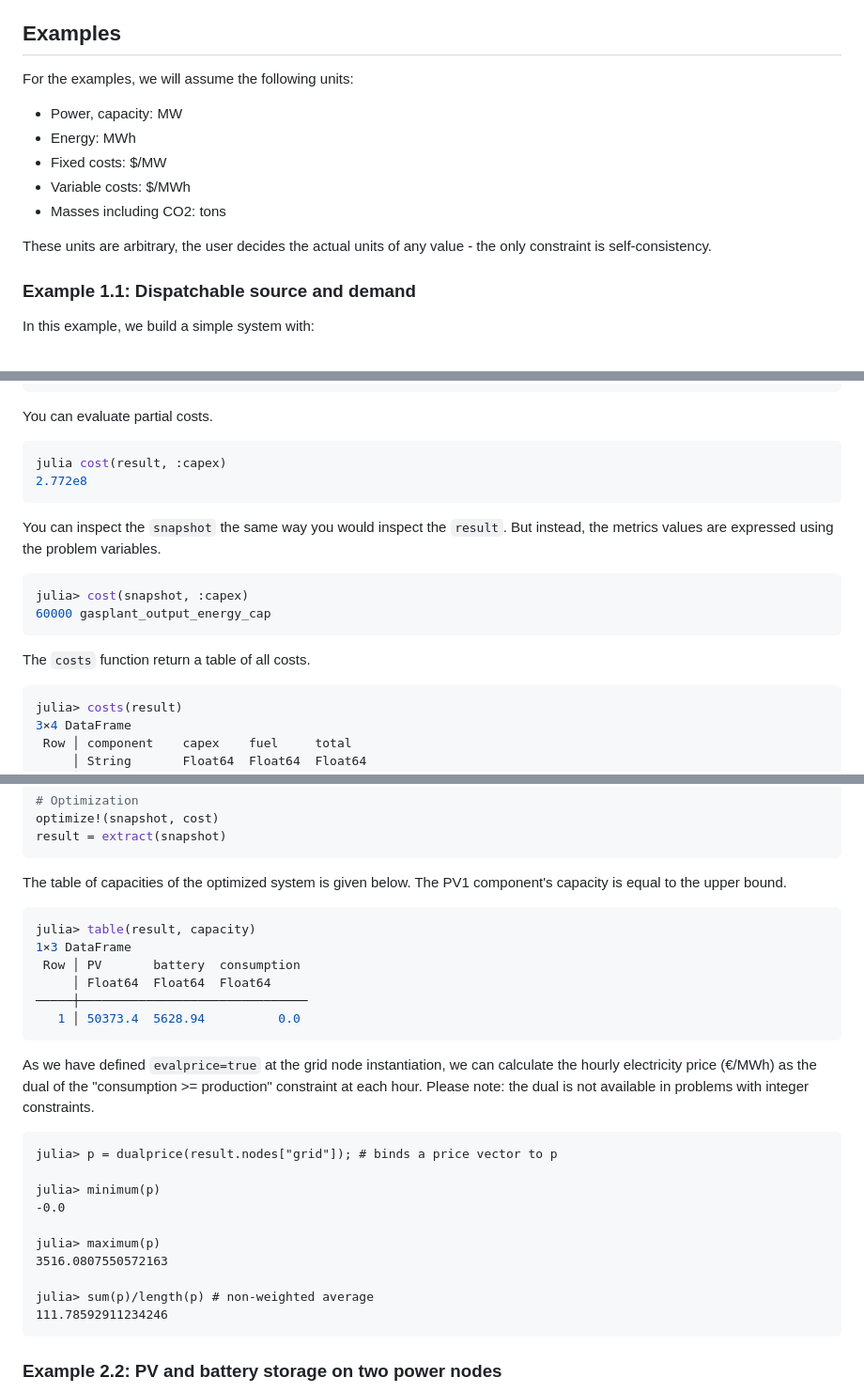
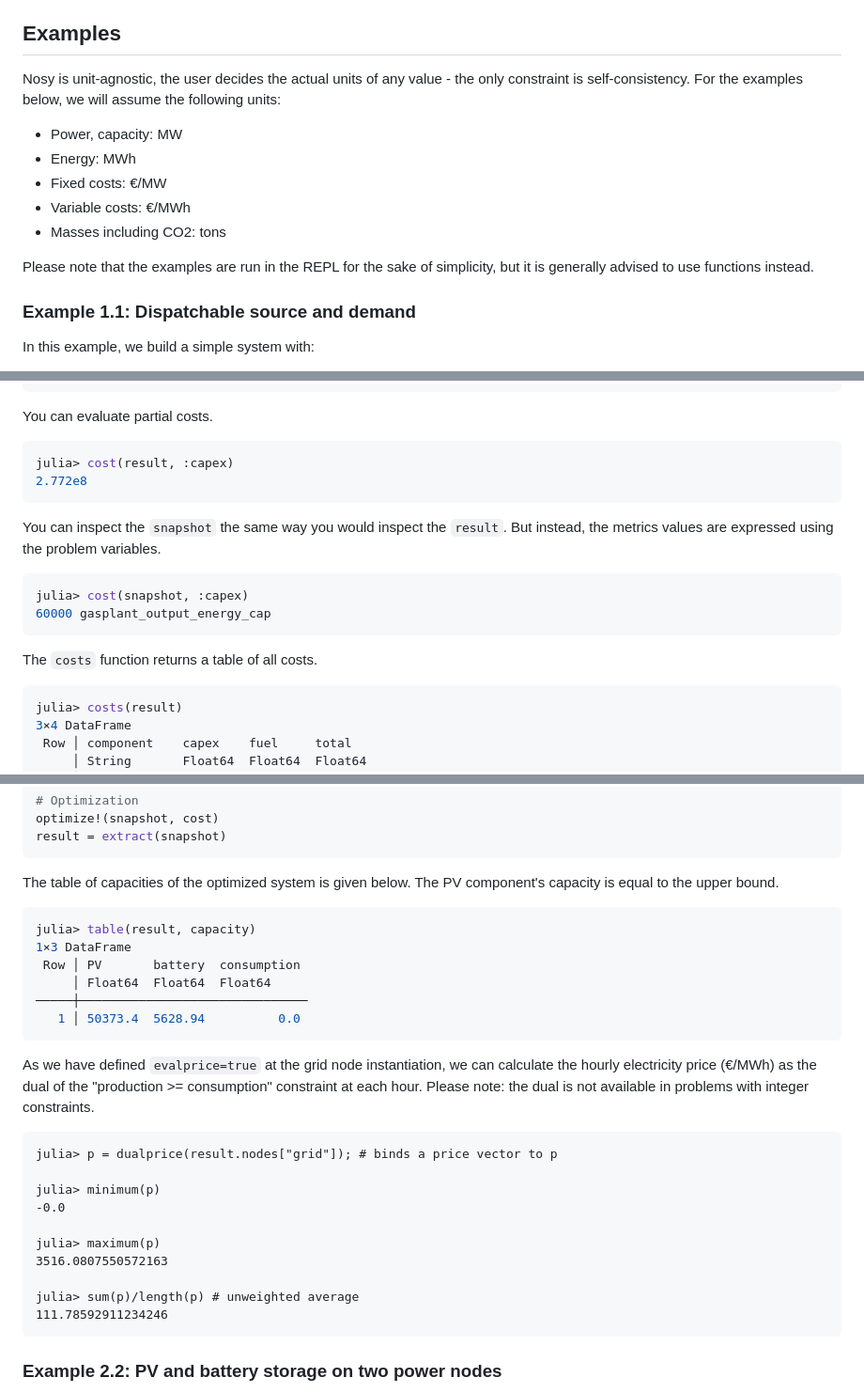
Before and after one commit to oecd-nea/Nosy.jl, a Markdown page: README.md, 3 parts joined by grey strips. Shown: that part at 94% size. Rendered like a GitHub page.

````diff
--- a/README.md
+++ b/README.md
@@ -98,14 +105,14 @@ In the examples below we will use [HiGHS](https://highs.dev/) which is open-sour
 
 ## Examples
 
-For the examples, we will assume the following units:
+Nosy is unit-agnostic, the user decides the actual units of any value - the only constraint is self-consistency. For the examples below, we will assume the following units:
   * Power, capacity: MW
   * Energy: MWh
-  * Fixed costs: $/MW
-  * Variable costs: $/MWh
+  * Fixed costs: €/MW
+  * Variable costs: €/MWh
   * Masses including CO2: tons
 
-These units are arbitrary, the user decides the actual units of any value - the only constraint is self-consistency.
+Please note that the examples are run in the REPL for the sake of simplicity, but it is generally advised to use functions instead.
 
 ### Example 1.1: Dispatchable source and demand
 
@@ -205,7 +212,7 @@ julia> cost(result)
 You can evaluate partial costs.
 
 ```julia
-julia cost(result, :capex)
+julia> cost(result, :capex)
 2.772e8
 ```
 
@@ -215,7 +222,7 @@ julia> cost(snapshot, :capex)
 60000 gasplant_output_energy_cap
 ```
 
-The `costs` function return a table of all costs.
+The `costs` function returns a table of all costs.
 ```julia
 julia> costs(result)
 3×4 DataFrame
@@ -391,7 +397,7 @@ optimize!(snapshot, cost)
 result = extract(snapshot)
 ```
 
-The table of capacities of the optimized system is given below. The PV1 component's capacity is equal to the upper bound.
+The table of capacities of the optimized system is given below. The PV component's capacity is equal to the upper bound.
 
 ```julia
 julia> table(result, capacity)
@@ -402,7 +408,7 @@ julia> table(result, capacity)
    1 │ 50373.4  5628.94          0.0
 ```
 
-As we have defined `evalprice=true` at the grid node instantiation, we can calculate the hourly electricity price (€/MWh) as the dual of the "consumption >= production" constraint at each hour. Please note: the dual is not available in problems with integer constraints.
+As we have defined `evalprice=true` at the grid node instantiation, we can calculate the hourly electricity price (€/MWh) as the dual of the "production >= consumption" constraint at each hour. Please note: the dual is not available in problems with integer constraints.
 
 ```
 julia> p = dualprice(result.nodes["grid"]); # binds a price vector to p
@@ -413,7 +419,7 @@ julia> minimum(p)
 julia> maximum(p)
 3516.0807550572163
 
-julia> sum(p)/length(p) # non-weighted average
+julia> sum(p)/length(p) # unweighted average
 111.78592911234246
 ```
 
````
Also changed, not shown: other parts of README.md (+59 -46 lines).
